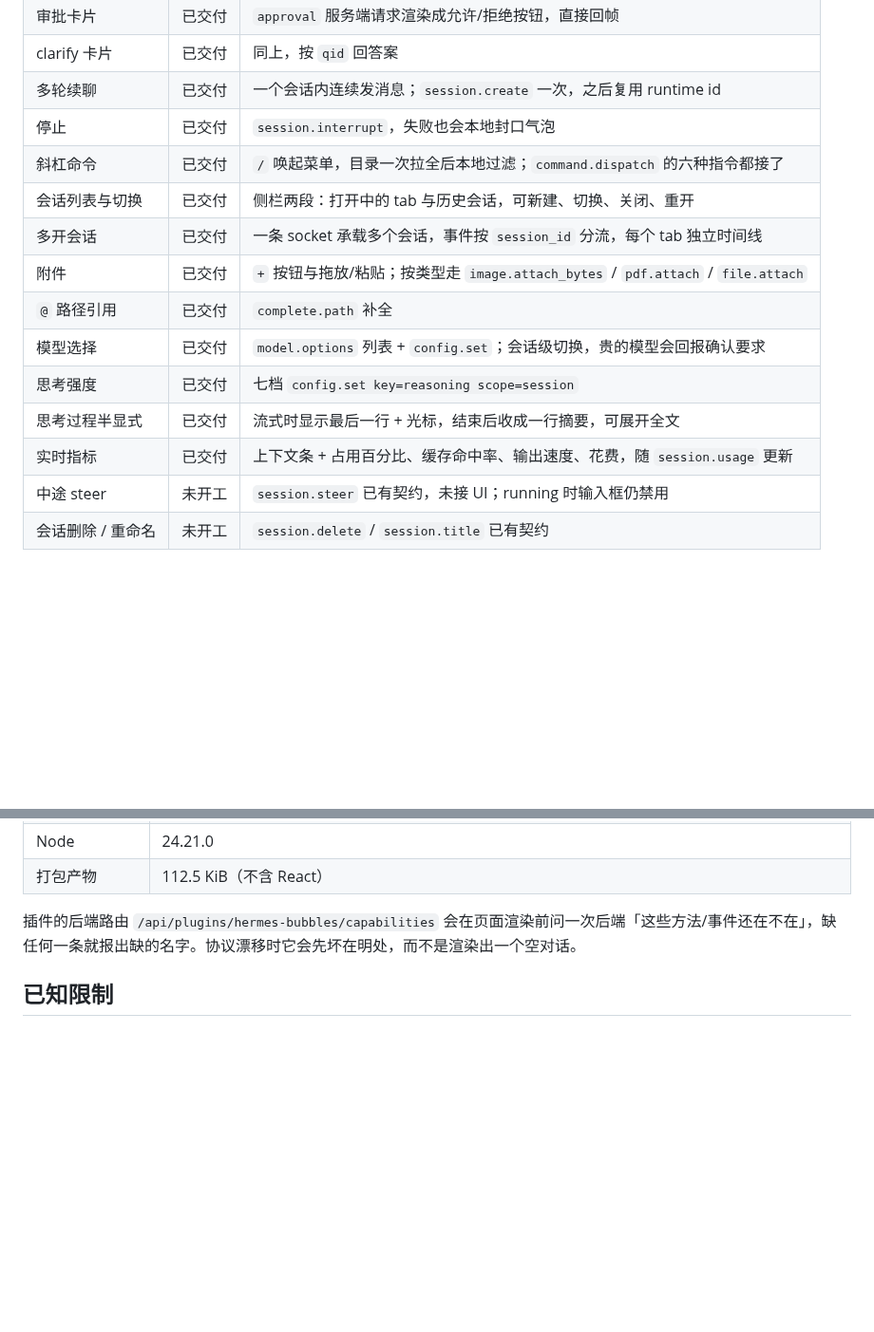
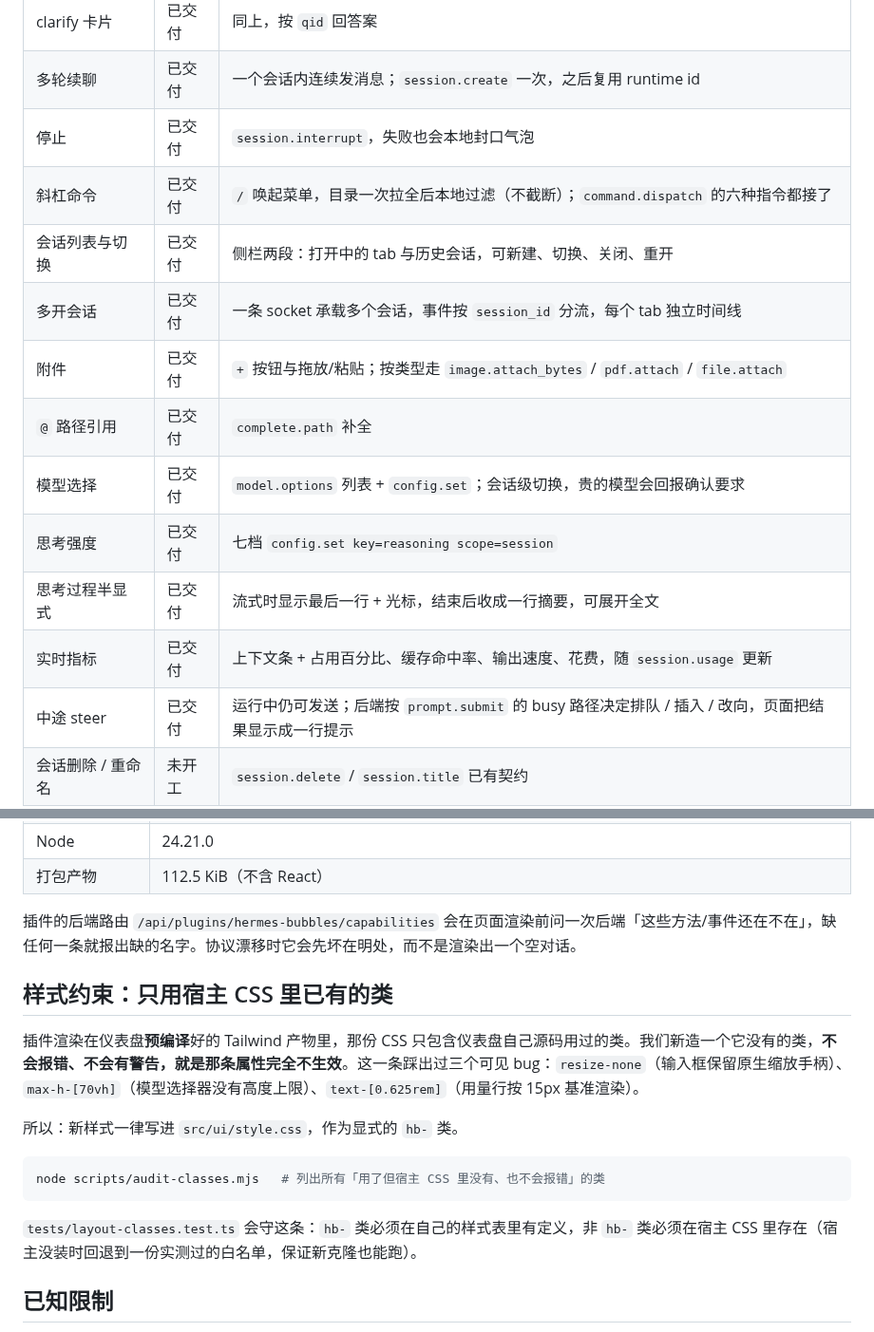
Before and after one commit to NaimioChan/hermes-bubbles, a Markdown page: README.md, 2 parts joined by grey strips. Shown at 95% size. GitHub-like rendering; blank space fills up the shorter version.

````diff
--- a/README.md
+++ b/README.md
@@ -40,7 +40,7 @@ curl -H "X-Hermes-Session-Token: <token>" http://127.0.0.1:9119/api/dashboard/pl
 | clarify 卡片 | 已交付 | 同上，按 `qid` 回答案 |
 | 多轮续聊 | 已交付 | 一个会话内连续发消息；`session.create` 一次，之后复用 runtime id |
 | 停止 | 已交付 | `session.interrupt`，失败也会本地封口气泡 |
-| 斜杠命令 | 已交付 | `/` 唤起菜单，目录一次拉全后本地过滤；`command.dispatch` 的六种指令都接了 |
+| 斜杠命令 | 已交付 | `/` 唤起菜单，目录一次拉全后本地过滤（不截断）；`command.dispatch` 的六种指令都接了 |
 | 会话列表与切换 | 已交付 | 侧栏两段：打开中的 tab 与历史会话，可新建、切换、关闭、重开 |
 | 多开会话 | 已交付 | 一条 socket 承载多个会话，事件按 `session_id` 分流，每个 tab 独立时间线 |
 | 附件 | 已交付 | `+` 按钮与拖放/粘贴；按类型走 `image.attach_bytes` / `pdf.attach` / `file.attach` |
@@ -49,7 +49,7 @@ curl -H "X-Hermes-Session-Token: <token>" http://127.0.0.1:9119/api/dashboard/pl
 | 思考强度 | 已交付 | 七档 `config.set key=reasoning scope=session` |
 | 思考过程半显式 | 已交付 | 流式时显示最后一行 + 光标，结束后收成一行摘要，可展开全文 |
 | 实时指标 | 已交付 | 上下文条 + 占用百分比、缓存命中率、输出速度、花费，随 `session.usage` 更新 |
-| 中途 steer | 未开工 | `session.steer` 已有契约，未接 UI；running 时输入框仍禁用 |
+| 中途 steer | 已交付 | 运行中仍可发送；后端按 `prompt.submit` 的 busy 路径决定排队 / 插入 / 改向，页面把结果显示成一行提示 |
 | 会话删除 / 重命名 | 未开工 | `session.delete` / `session.title` 已有契约 |
 
 ## 架构
@@ -118,6 +118,18 @@ src/
 
 插件的后端路由 `/api/plugins/hermes-bubbles/capabilities` 会在页面渲染前问一次后端「这些方法/事件还在不在」，缺任何一条就报出缺的名字。协议漂移时它会先坏在明处，而不是渲染出一个空对话。
 
+## 样式约束：只用宿主 CSS 里已有的类
+
+插件渲染在仪表盘**预编译**好的 Tailwind 产物里，那份 CSS 只包含仪表盘自己源码用过的类。我们新造一个它没有的类，**不会报错、不会有警告，就是那条属性完全不生效**。这一条踩出过三个可见 bug：`resize-none`（输入框保留原生缩放手柄）、`max-h-[70vh]`（模型选择器没有高度上限）、`text-[0.625rem]`（用量行按 15px 基准渲染）。
+
+所以：新样式一律写进 `src/ui/style.css`，作为显式的 `hb-` 类。
+
+```bash
+node scripts/audit-classes.mjs   # 列出所有「用了但宿主 CSS 里没有、也不会报错」的类
+```
+
+`tests/layout-classes.test.ts` 会守这条：`hb-` 类必须在自己的样式表里有定义，非 `hb-` 类必须在宿主 CSS 里存在（宿主没装时回退到一份实测过的白名单，保证新克隆也能跑）。
+
 ## 已知限制
 
 - **用户插件要手动登记。** 仪表盘只加载 `plugins.enabled` 里的用户插件，装完不登记就只是被发现、不加载。内置插件没这个门槛。
````
Also changed, not shown: other parts of README.md (+1 -1 lines), AGENTS.md (+3 -1 lines), docs/agent-log.md (+32 -0 lines), docs/assets/chat-bubbles.png, docs/assets/slash-menu.png, 13 other files.
